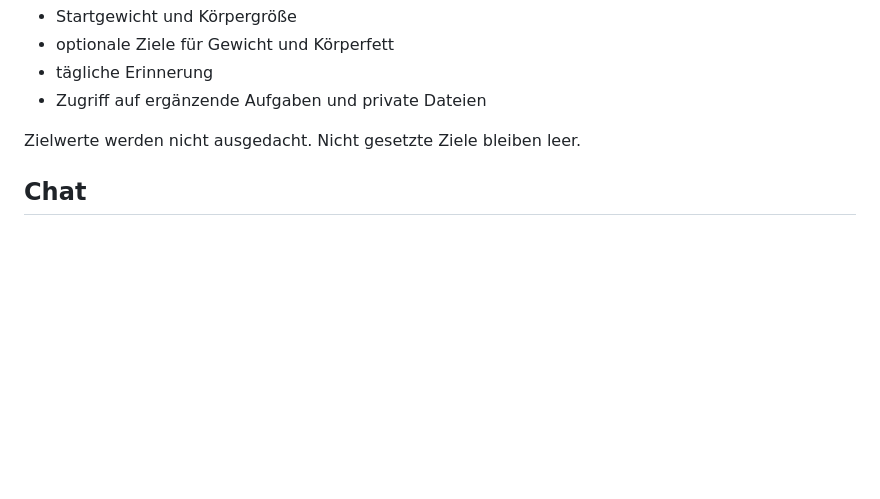
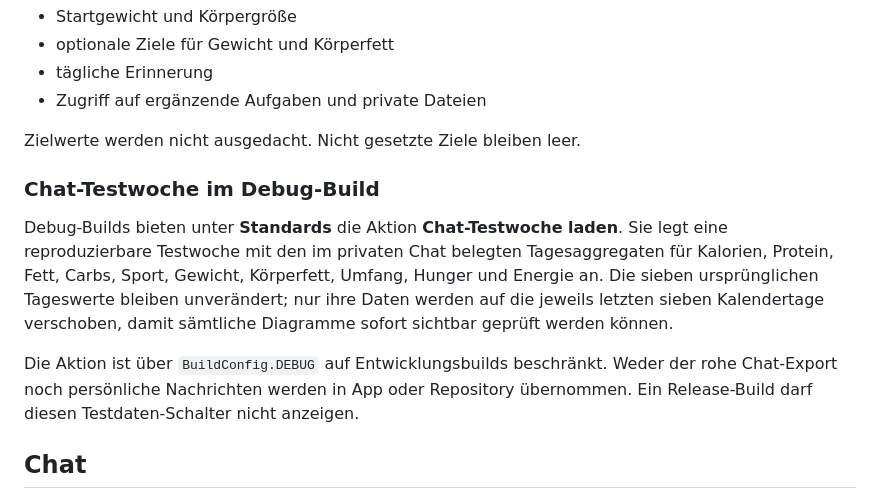
Before and after one commit to Keen4e/KF20, a Markdown page: SPEC.md, the part around the change. GitHub-like rendering; blank space fills up the shorter version.

Commit message:
Document chat-derived debug data

```diff
--- a/SPEC.md
+++ b/SPEC.md
@@ -103,6 +103,12 @@ Einzelwerte und KI-Schätzungen dürfen nicht als medizinische Diagnose dargeste
 
 Zielwerte werden nicht ausgedacht. Nicht gesetzte Ziele bleiben leer.
 
+### Chat-Testwoche im Debug-Build
+
+Debug-Builds bieten unter **Standards** die Aktion **Chat-Testwoche laden**. Sie legt eine reproduzierbare Testwoche mit den im privaten Chat belegten Tagesaggregaten für Kalorien, Protein, Fett, Carbs, Sport, Gewicht, Körperfett, Umfang, Hunger und Energie an. Die sieben ursprünglichen Tageswerte bleiben unverändert; nur ihre Daten werden auf die jeweils letzten sieben Kalendertage verschoben, damit sämtliche Diagramme sofort sichtbar geprüft werden können.
+
+Die Aktion ist über `BuildConfig.DEBUG` auf Entwicklungsbuilds beschränkt. Weder der rohe Chat-Export noch persönliche Nachrichten werden in App oder Repository übernommen. Ein Release-Build darf diesen Testdaten-Schalter nicht anzeigen.
+
 ## Chat
 
 - verschlüsselte lokale Historie
```
